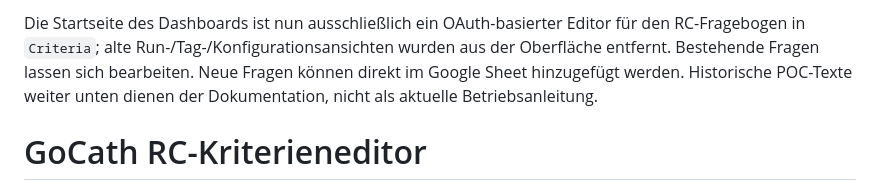
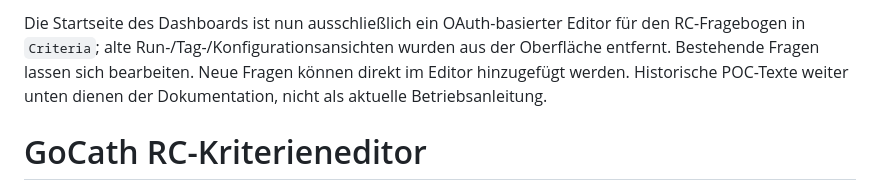
Before and after one commit to weidmanngabriel/gocath-tag-poc, a Markdown page: README.md, the part around the change. Rendered like a GitHub page.

Commit message:
Document newly restored add-question editor action

```diff
--- a/README.md
+++ b/README.md
@@ -1,4 +1,4 @@
-Die Startseite des Dashboards ist nun ausschließlich ein OAuth-basierter Editor für den RC-Fragebogen in `Criteria`; alte Run-/Tag-/Konfigurationsansichten wurden aus der Oberfläche entfernt. Bestehende Fragen lassen sich bearbeiten. Neue Fragen können direkt im Google Sheet hinzugefügt werden. Historische POC-Texte weiter unten dienen der Dokumentation, nicht als aktuelle Betriebsanleitung.
+Die Startseite des Dashboards ist nun ausschließlich ein OAuth-basierter Editor für den RC-Fragebogen in `Criteria`; alte Run-/Tag-/Konfigurationsansichten wurden aus der Oberfläche entfernt. Bestehende Fragen lassen sich bearbeiten. Neue Fragen können direkt im Editor hinzugefügt werden. Historische POC-Texte weiter unten dienen der Dokumentation, nicht als aktuelle Betriebsanleitung.
 
 # GoCath RC-Kriterieneditor
 
```
